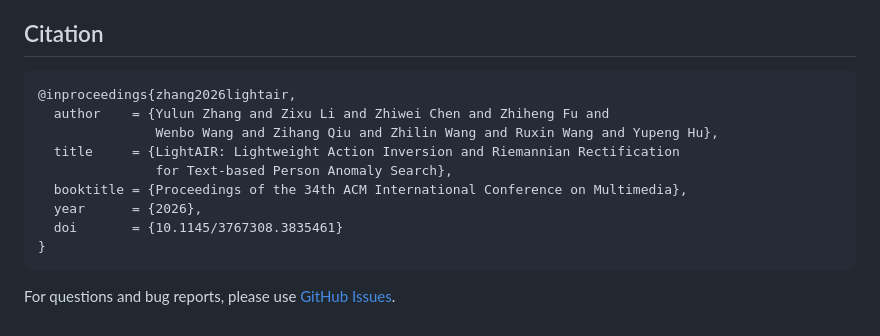
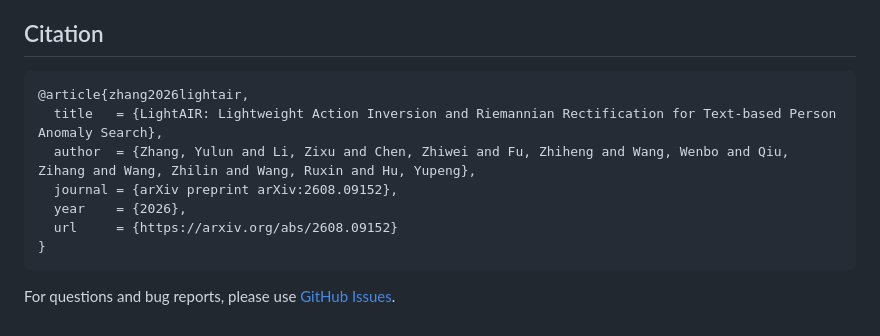
Before and after one commit to rainy-london/LightAIR, a Markdown page: README.md, the part around the change. Drawn GitHub-style.

````diff
--- a/README.md
+++ b/README.md
@@ -204,14 +204,12 @@ This implementation builds on [X2-VLM](https://github.com/zengyan-97/X2-VLM). We
 ## Citation
 
 ```bibtex
-@inproceedings{zhang2026lightair,
-  author    = {Yulun Zhang and Zixu Li and Zhiwei Chen and Zhiheng Fu and
-               Wenbo Wang and Zihang Qiu and Zhilin Wang and Ruxin Wang and Yupeng Hu},
-  title     = {LightAIR: Lightweight Action Inversion and Riemannian Rectification
-               for Text-based Person Anomaly Search},
-  booktitle = {Proceedings of the 34th ACM International Conference on Multimedia},
-  year      = {2026},
-  doi       = {10.1145/3767308.3835461}
+@article{zhang2026lightair,
+  title   = {LightAIR: Lightweight Action Inversion and Riemannian Rectification for Text-based Person Anomaly Search},
+  author  = {Zhang, Yulun and Li, Zixu and Chen, Zhiwei and Fu, Zhiheng and Wang, Wenbo and Qiu, Zihang and Wang, Zhilin and Wang, Ruxin and Hu, Yupeng},
+  journal = {arXiv preprint arXiv:2608.09152},
+  year    = {2026},
+  url     = {https://arxiv.org/abs/2608.09152}
 }
 ```
 
````
